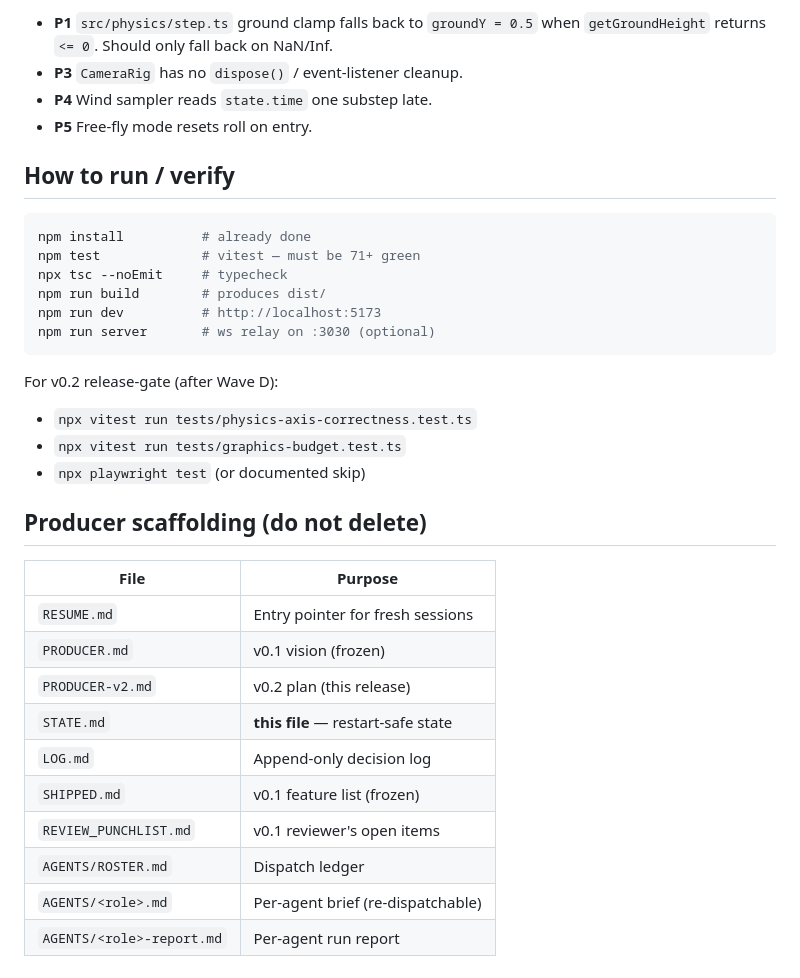
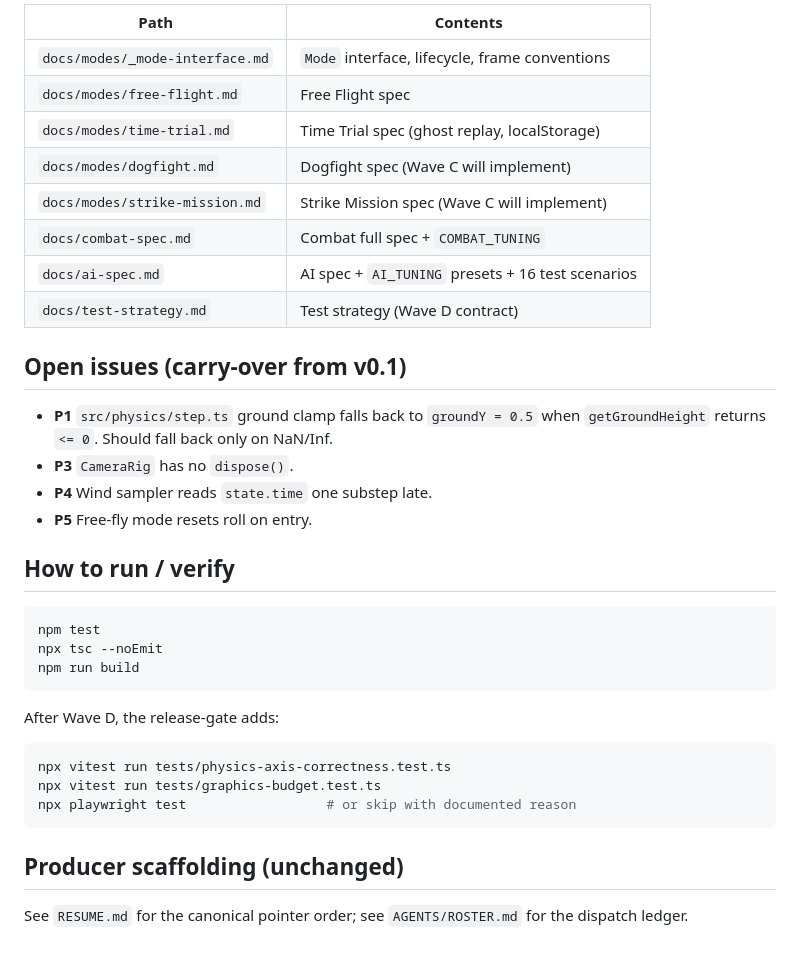
Before and after one commit to guilhem-/flisym, a Markdown page: STATE.md, the part around one of its changes. Drawn GitHub-style.

````diff
--- a/STATE.md
+++ b/STATE.md
@@ -48,36 +51,37 @@ When Wave A reports return:
 
-- **P1** `src/physics/step.ts` ground clamp falls back to `groundY = 0.5` when `getGroundHeight` returns `<= 0`. Should only fall back on NaN/Inf.
-- **P3** `CameraRig` has no `dispose()` / event-listener cleanup.
+| Path | Contents |
+|------|----------|
+| `docs/modes/_mode-interface.md` | `Mode` interface, lifecycle, frame conventions |
+| `docs/modes/free-flight.md` | Free Flight spec |
+| `docs/modes/time-trial.md` | Time Trial spec (ghost replay, localStorage) |
+| `docs/modes/dogfight.md` | Dogfight spec (Wave C will implement) |
+| `docs/modes/strike-mission.md` | Strike Mission spec (Wave C will implement) |
+| `docs/combat-spec.md` | Combat full spec + `COMBAT_TUNING` |
+| `docs/ai-spec.md` | AI spec + `AI_TUNING` presets + 16 test scenarios |
+| `docs/test-strategy.md` | Test strategy (Wave D contract) |
+
+## Open issues (carry-over from v0.1)
+
+- **P1** `src/physics/step.ts` ground clamp falls back to `groundY = 0.5` when `getGroundHeight` returns `<= 0`. Should fall back only on NaN/Inf.
+- **P3** `CameraRig` has no `dispose()`.
 - **P4** Wind sampler reads `state.time` one substep late.
 - **P5** Free-fly mode resets roll on entry.
 
 ## How to run / verify
 
 ```sh
-npm install          # already done
-npm test             # vitest — must be 71+ green
-npx tsc --noEmit     # typecheck
-npm run build        # produces dist/
-npm run dev          # http://localhost:5173
-npm run server       # ws relay on :3030 (optional)
+npm test
+npx tsc --noEmit
+npm run build
 ```
 
-For v0.2 release-gate (after Wave D):
-- `npx vitest run tests/physics-axis-correctness.test.ts`
-- `npx vitest run tests/graphics-budget.test.ts`
-- `npx playwright test` (or documented skip)
+After Wave D, the release-gate adds:
+```sh
+npx vitest run tests/physics-axis-correctness.test.ts
+npx vitest run tests/graphics-budget.test.ts
+npx playwright test                  # or skip with documented reason
+```
 
-## Producer scaffolding (do not delete)
+## Producer scaffolding (unchanged)
 
-| File | Purpose |
-|------|---------|
-| `RESUME.md` | Entry pointer for fresh sessions |
-| `PRODUCER.md` | v0.1 vision (frozen) |
-| `PRODUCER-v2.md` | v0.2 plan (this release) |
-| `STATE.md` | **this file** — restart-safe state |
-| `LOG.md` | Append-only decision log |
-| `SHIPPED.md` | v0.1 feature list (frozen) |
-| `REVIEW_PUNCHLIST.md` | v0.1 reviewer's open items |
-| `AGENTS/ROSTER.md` | Dispatch ledger |
-| `AGENTS/<role>.md` | Per-agent brief (re-dispatchable) |
-| `AGENTS/<role>-report.md` | Per-agent run report |
+See `RESUME.md` for the canonical pointer order; see `AGENTS/ROSTER.md` for the dispatch ledger.
````
Also changed, not shown: other parts of STATE.md (+29 -26 lines).
